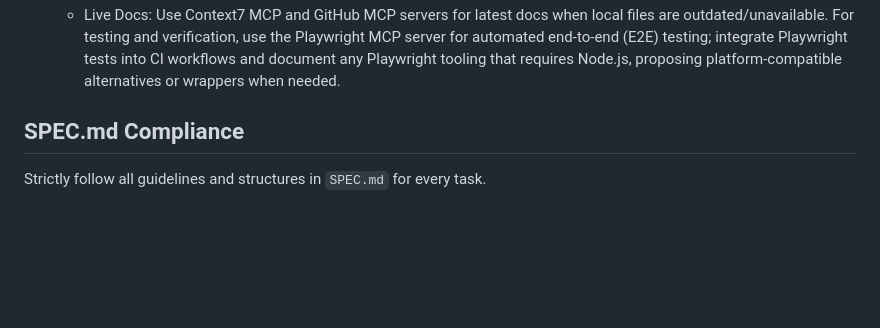
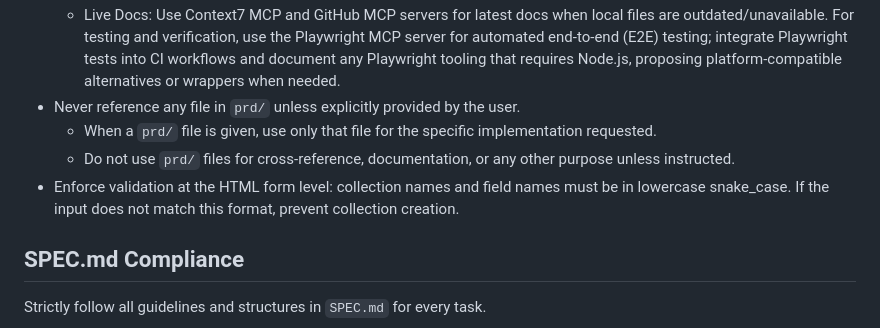
Before and after one commit to devnodesin/moon-ui, a Markdown page: AGENTS.md, the part around the change. Rendered like a GitHub page; blank space fills up the shorter version.

```diff
--- a/AGENTS.md
+++ b/AGENTS.md
@@ -26,6 +26,11 @@ Moon Admin WebApp is a frontend-only single-page application (SPA): a schema-dri
   - `https://moon.asensar.in/doc/llms-full.txt` - Backend API reference and JSON appendix
   - `https://daisyui.com/llms.txt` - DaisyUI
   - Live Docs: Use Context7 MCP and GitHub MCP servers for latest docs when local files are outdated/unavailable. For testing and verification, use the Playwright MCP server for automated end-to-end (E2E) testing; integrate Playwright tests into CI workflows and document any Playwright tooling that requires Node.js, proposing platform-compatible alternatives or wrappers when needed.
+- Never reference any file in `prd/` unless explicitly provided by the user.
+  - When a `prd/` file is given, use only that file for the specific implementation requested.
+  - Do not use `prd/` files for cross-reference, documentation, or any other purpose unless instructed.
+- Enforce validation at the HTML form level: collection names and field names must be in lowercase snake_case. If the input does not match this format, prevent collection creation.
+
 
 ## SPEC.md Compliance
 
```
Also changed, not shown: .github/agents/Write.agent.md (added, +46 -0 lines).
